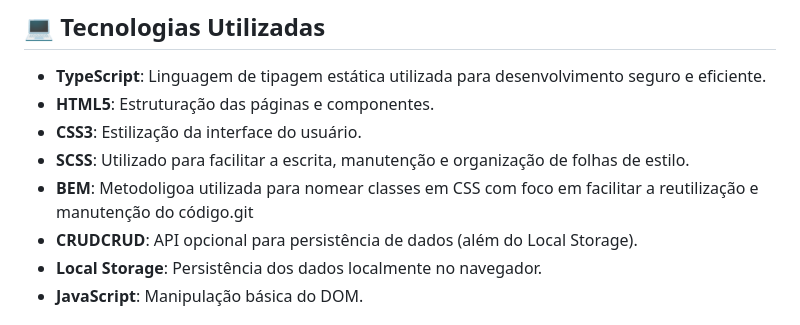
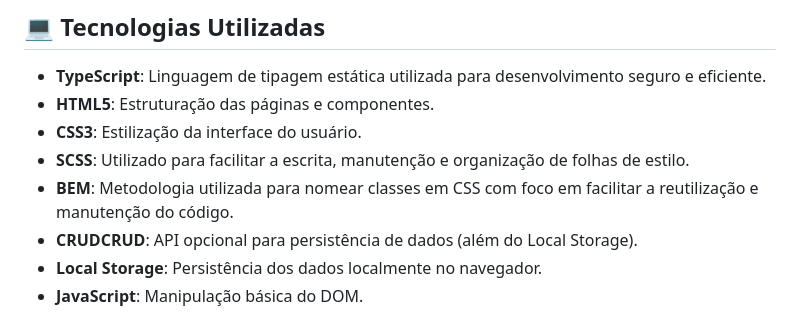
Before and after one commit to danielmrz-dev/projeto-em-grupo, a Markdown page: README.md, the part around the change. Rendered like a GitHub page.

Commit message:
edita e corrige erro ortográfico no arquivo readme

```diff
--- a/README.md
+++ b/README.md
@@ -38,7 +38,7 @@ Além disso, foi solicitado que o projeto seguisse boas práticas de modulariza
 - **HTML5**: Estruturação das páginas e componentes.
 - **CSS3**: Estilização da interface do usuário.
 - **SCSS**: Utilizado para facilitar a escrita, manutenção e organização de folhas de estilo.
-- **BEM**: Metodoligoa utilizada para nomear classes em CSS com foco em facilitar a reutilização e manutenção do código.git
+- **BEM**: Metodologia utilizada para nomear classes em CSS com foco em facilitar a reutilização e manutenção do código.
 - **CRUDCRUD**: API opcional para persistência de dados (além do Local Storage).
 - **Local Storage**: Persistência dos dados localmente no navegador.
 - **JavaScript**: Manipulação básica do DOM.
```
